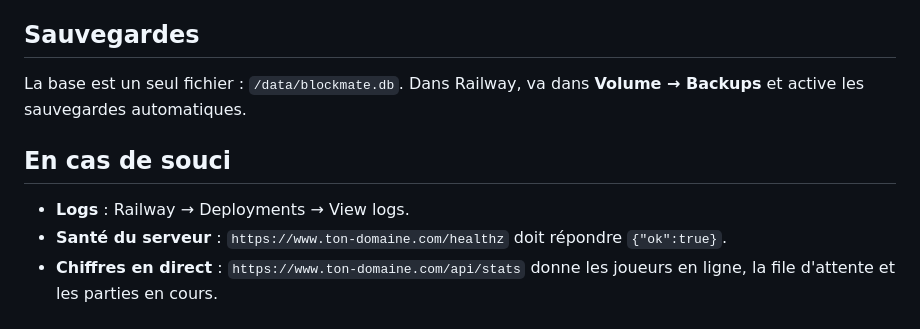
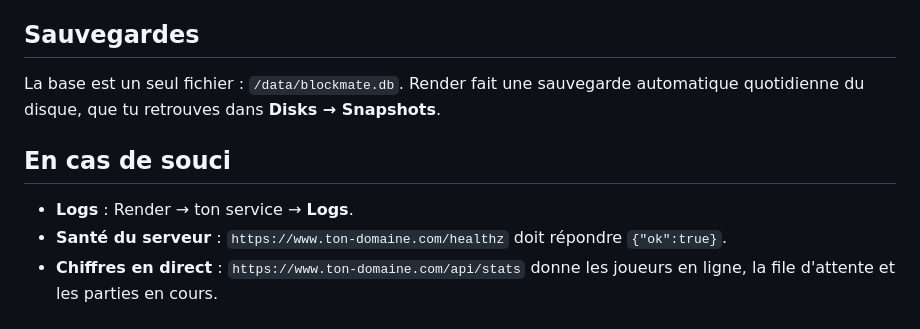
Before and after one commit to chokrondavid-ui/BlockMate, a Markdown page: DEPLOY.md, the part around one of its changes. Rendered like a GitHub page.

```diff
--- a/DEPLOY.md
+++ b/DEPLOY.md
@@ -91,10 +85,10 @@ Chaque `git push` sur la branche `main` redéploie automatiquement, en environ 1
 
 ## Sauvegardes
 
-La base est un seul fichier : `/data/blockmate.db`. Dans Railway, va dans **Volume → Backups** et active les sauvegardes automatiques.
+La base est un seul fichier : `/data/blockmate.db`. Render fait une sauvegarde automatique quotidienne du disque, que tu retrouves dans **Disks → Snapshots**.
 
 ## En cas de souci
 
-- **Logs** : Railway → Deployments → View logs.
+- **Logs** : Render → ton service → **Logs**.
 - **Santé du serveur** : `https://www.ton-domaine.com/healthz` doit répondre `{"ok":true}`.
 - **Chiffres en direct** : `https://www.ton-domaine.com/api/stats` donne les joueurs en ligne, la file d'attente et les parties en cours.
```
Also changed, not shown: other parts of DEPLOY.md (+25 -31 lines).
